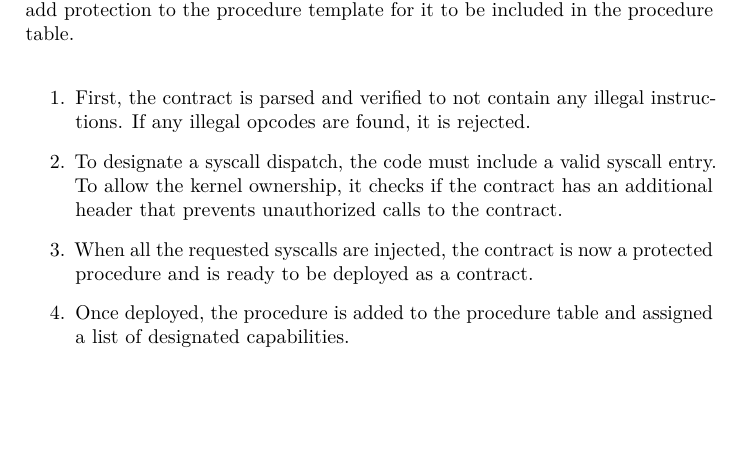
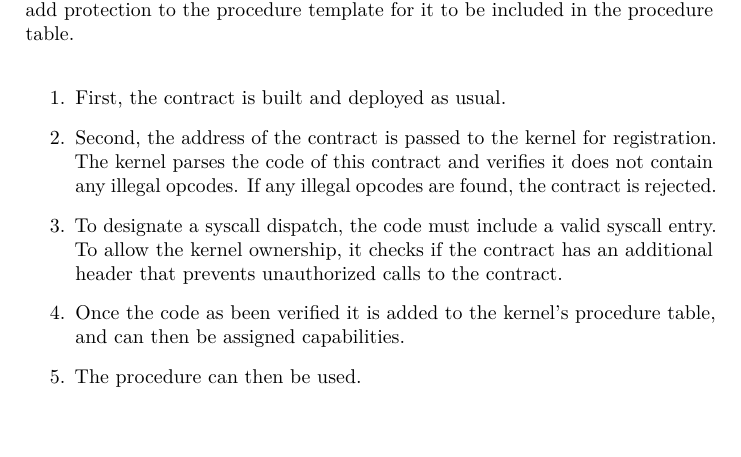
Before and after one commit to Daohub-io/beaker-whitepaper, a LaTeX paper (Whitepaper.tex): part of page 8 of 15, cut so that both start at the same text. Compiled offline with pdfLaTeX.

Commit message:
Update procedure creation sequence

```diff
--- a/Whitepaper.tex
+++ b/Whitepaper.tex
@@ -389,18 +389,21 @@ included in the procedure table.}
 \begin{enumerate}
 \def\labelenumi{\arabic{enumi}.}
 \item
-  First, the contract is parsed and verified to not contain any illegal
-  instructions. If any illegal opcodes are found, it is rejected.
+  First, the contract is built and deployed as usual.
+\item
+  Second, the address of the contract is passed to the kernel for registration.
+  The kernel parses the code of this contract and verifies it does not contain
+  any illegal opcodes. If any illegal opcodes are found, the contract is
+  rejected.
 \item
   To designate a syscall dispatch, the code must include a valid syscall
   entry. To allow the kernel ownership, it checks if the contract has an
   additional header that prevents unauthorized calls to the contract.
 \item
-  When all the requested syscalls are injected, the contract is now a
-  protected procedure and is ready to be deployed as a contract.
+  Once the code as been verified it is added to the kernel's procedure table,
+  and can then be assigned capabilities.
 \item
-  Once deployed, the procedure is added to the procedure table and
-  assigned a list of designated capabilities.
+  The procedure can then be used.
 \end{enumerate}
 
 \subsection{Entry Procedure}\label{entry-procedure}
```
